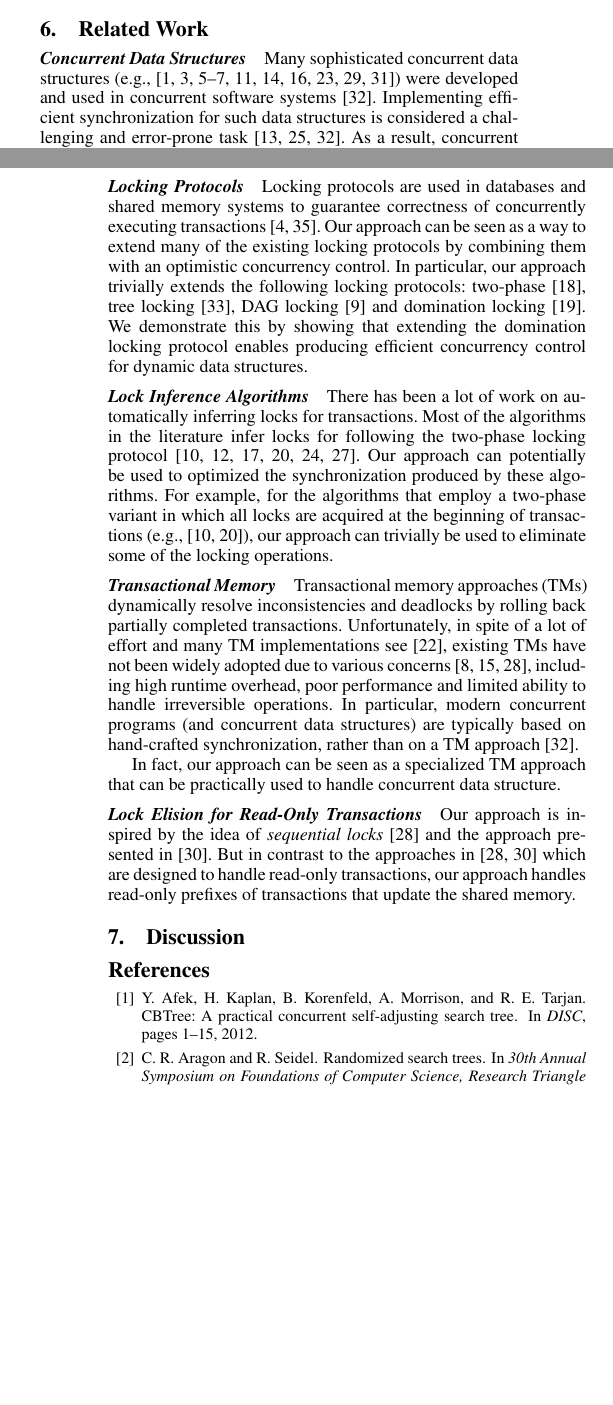
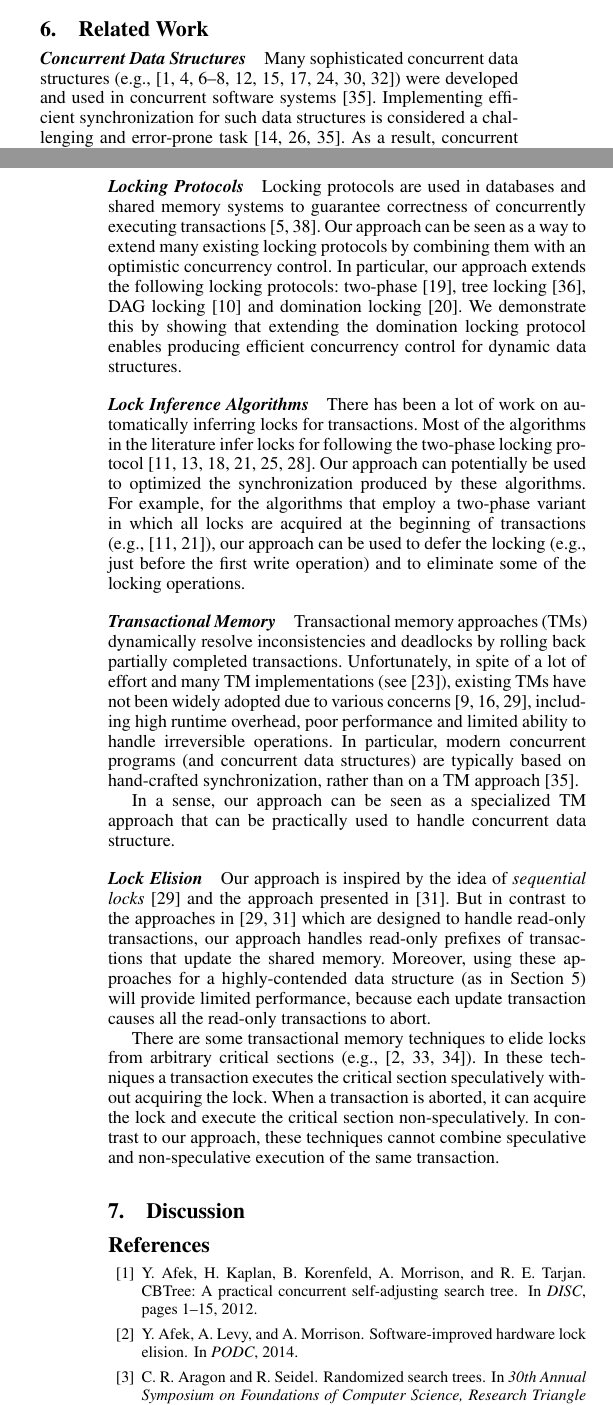
Before and after one commit to Eshcar/AutomaticOptimisticSynchronization, a LaTeX paper (Tex/src/document.tex, which reads Tex/src/myRef.bib, Tex/src/related.tex): two parts of the columns of pages 5 and 7 of 8, joined at a grey line, cut so that both start at the same text, the shorter picture padded with empty space. Compiled offline with pdfLaTeX; a missing font is replaced by an installed copy or a similar font.

Commit message:
Guy: updated related work and bib file

```diff
--- a/Tex/src/myRef.bib
+++ b/Tex/src/myRef.bib
@@ -401,0 +434,3 @@ year = {2010},
+ booktitle = {PODC},
+ year = {2014},
+}
--- a/Tex/src/related.tex
+++ b/Tex/src/related.tex
@@ -10,8 +10,8 @@ This paper shows that (in some cases) an automatic algorithm can produce synchro
 \paragraph{Locking Protocols}
 Locking protocols are used in databases and shared memory systems to guarantee correctness
 of concurrently executing transactions~\cite{Weikum:2001,BHG:Book87}.
-Our approach can be seen as a way to extend many of the existing locking protocols by combining them with an optimistic concurrency control.
-In particular, our approach trivially extends the following locking protocols:
+Our approach can be seen as a way to extend many existing locking protocols by combining them with an optimistic concurrency control.
+In particular, our approach extends the following locking protocols:
 two-phase~\cite{Eswaran:1976}, tree locking~\cite{SilberschatzK1980}, DAG locking~\cite{CH:PODS95} and domination locking~\cite{Gueta2011}.
 We demonstrate this by showing that extending the  domination locking protocol enables producing efficient concurrency control for
 dynamic data structures.
@@ -23,22 +23,30 @@ Most of the algorithms in the literature infer locks for following the two-phase
 locking protocol~\cite{MZGB:POPL06,Emmi06POPL,gudka2012lock,CCG:PLDI08,HFP:TRANSACT06,CGE:CC08}.
 Our approach can potentially be used to optimized the synchronization produced by these algorithms.
 For example, for the algorithms that employ a two-phase variant in which all locks are acquired at the beginning of transactions (e.g.,~\cite{gudka2012lock,CCG:PLDI08}),
-our approach can trivially be used to eliminate some of the locking operations.
+our approach can be used to defer the locking (e.g., just before the first write operation) and to eliminate some of the locking operations.
 
 
 \paragraph{Transactional Memory}
 Transactional memory approaches (TMs) dynamically resolve inconsistencies
 and deadlocks by rolling back partially completed transactions.
 %
-Unfortunately, in spite of a lot of effort and many TM implementations~see \cite{HLR:SLCA2010}, existing TMs
+Unfortunately, in spite of a lot of effort and many TM implementations (see~\cite{HLR:SLCA2010}), existing TMs
 have not been widely adopted due to various concerns~\cite{DuffyTM2010,Cascaval:2008,mckenneyParallel}, including high runtime overhead,
 poor performance and limited ability to handle irreversible operations.
 In particular, modern concurrent programs (and concurrent data structures) are typically based on hand-crafted synchronization, rather than  on a TM approach~\cite{Ohad:OOPSLA11}.
 
-In fact, our approach can be seen as a specialized TM approach that can be practically used to handle concurrent data structure.
+In a sense, our approach can be seen as a specialized TM approach that can be practically used to handle concurrent data structure.
 
 
-\paragraph{Lock Elision for Read-Only Transactions}
+%\paragraph{Lock Elision for Read-Only Transactions}
+\paragraph{Lock Elision}
 Our approach is inspired by the idea of \emph{sequential locks}~\cite{mckenneyParallel} and the approach presented in~\cite{Nakaike:2010}.
 But  in contrast to the approaches in \cite{mckenneyParallel,Nakaike:2010} which are designed to handle read-only transactions,
 our approach handles read-only prefixes of transactions that update the shared memory.
+Moreover, using these approaches for a highly-contended data structure (as in Section~\ref{sec:eval}) will provide limited performance,
+because each update transaction causes all the read-only transactions to abort.
+
+There are some transactional memory techniques to elide locks from arbitrary critical sections (e.g.,~\cite{Rajwar:2002:TLE:635508.605399,Roy:2009:RSS:1519065.1519094,Afek:2014:SHL:2611462.2611482}).
+In these techniques a transaction executes the critical section speculatively without acquiring the lock.
+When a transaction is aborted, it can acquire the lock and execute the critical section non-speculatively.
+In contrast to our approach, these techniques cannot combine speculative and non-speculative execution of the same transaction.
```
Also changed, not shown: Tex/src/myRef.bib (32 more changed lines).
